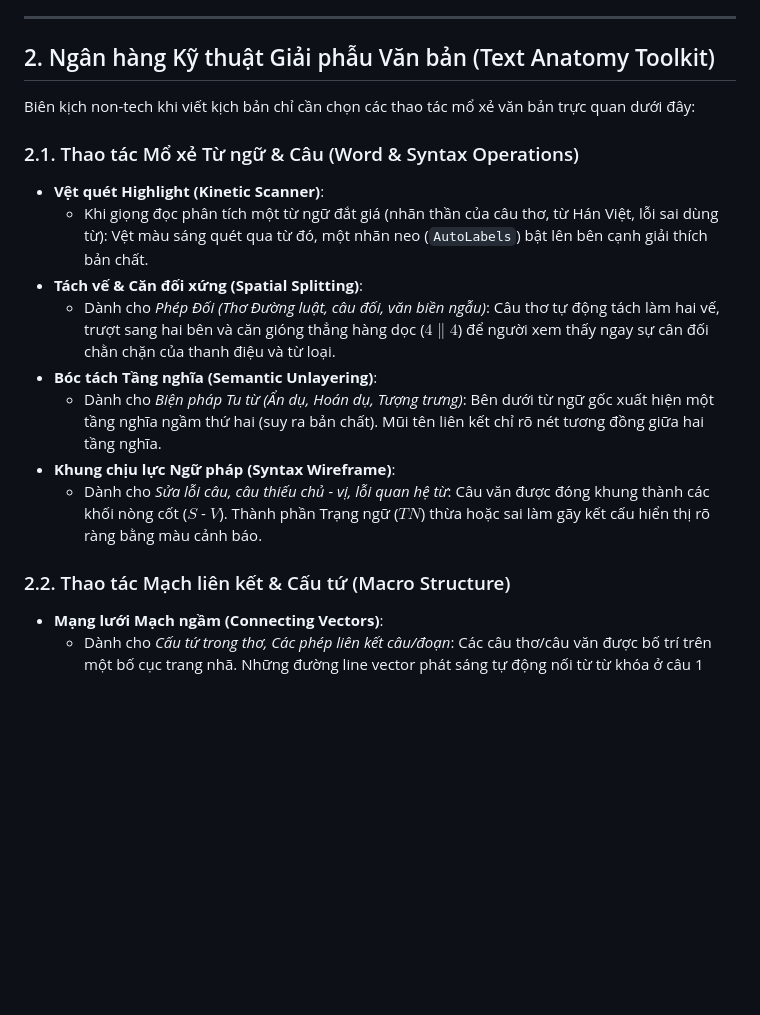
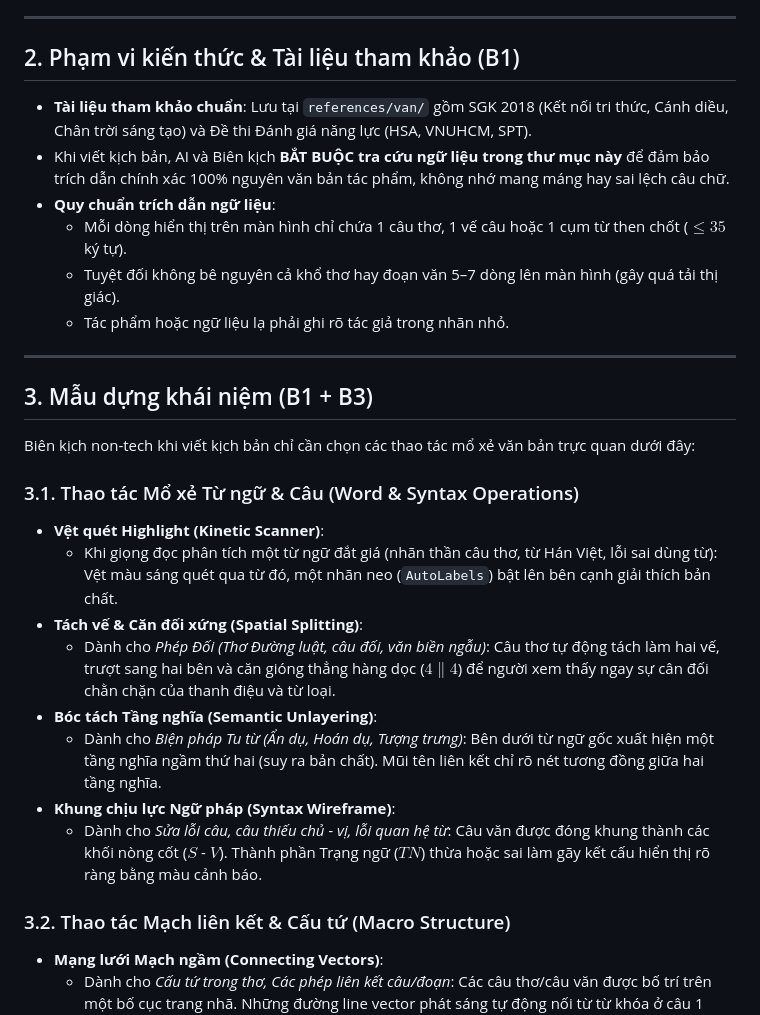
Before and after one commit to PhcdY/remotion_claudecode, a Markdown page: .gemini/mon/van.md, the part around one of its changes. Drawn GitHub-style; blank space fills up the shorter version.

```diff
--- a/.gemini/mon/van.md
+++ b/.gemini/mon/van.md
@@ -22,13 +22,24 @@ Bài học kinh nghiệm thực tế ghi tại: `.gemini/lessons.md`.
 
 ---
 
-## 2. Ngân hàng Kỹ thuật Giải phẫu Văn bản (Text Anatomy Toolkit)
+## 2. Phạm vi kiến thức & Tài liệu tham khảo (B1)
+
+- **Tài liệu tham khảo chuẩn**: Lưu tại `references/van/` gồm SGK 2018 (Kết nối tri thức, Cánh diều, Chân trời sáng tạo) và Đề thi Đánh giá năng lực (HSA, VNUHCM, SPT).
+- Khi viết kịch bản, AI và Biên kịch **BẮT BUỘC tra cứu ngữ liệu trong thư mục này** để đảm bảo trích dẫn chính xác 100% nguyên văn bản tác phẩm, không nhớ mang máng hay sai lệch câu chữ.
+- **Quy chuẩn trích dẫn ngữ liệu**:
+  - Mỗi dòng hiển thị trên màn hình chỉ chứa 1 câu thơ, 1 vế câu hoặc 1 cụm từ then chốt ($\le 35$ ký tự).
+  - Tuyệt đối không bê nguyên cả khổ thơ hay đoạn văn 5–7 dòng lên màn hình (gây quá tải thị giác).
+  - Tác phẩm hoặc ngữ liệu lạ phải ghi rõ tác giả trong nhãn nhỏ.
+
+---
+
+## 3. Mẫu dựng khái niệm (B1 + B3)
 
 Biên kịch non-tech khi viết kịch bản chỉ cần chọn các thao tác mổ xẻ văn bản trực quan dưới đây:
 
-### 2.1. Thao tác Mổ xẻ Từ ngữ & Câu (Word & Syntax Operations)
+### 3.1. Thao tác Mổ xẻ Từ ngữ & Câu (Word & Syntax Operations)
 * **Vệt quét Highlight (Kinetic Scanner)**:
-  - Khi giọng đọc phân tích một từ ngữ đắt giá (nhãn thần của câu thơ, từ Hán Việt, lỗi sai dùng từ): Vệt màu sáng quét qua từ đó, một nhãn neo (`AutoLabels`) bật lên bên cạnh giải thích bản chất.
+  - Khi giọng đọc phân tích một từ ngữ đắt giá (nhãn thần câu thơ, từ Hán Việt, lỗi sai dùng từ): Vệt màu sáng quét qua từ đó, một nhãn neo (`AutoLabels`) bật lên bên cạnh giải thích bản chất.
 * **Tách vế & Căn đối xứng (Spatial Splitting)**:
   - Dành cho *Phép Đối (Thơ Đường luật, câu đối, văn biền ngẫu)*: Câu thơ tự động tách làm hai vế, trượt sang hai bên và căn gióng thẳng hàng dọc ($4 \parallel 4$) để người xem thấy ngay sự cân đối chằn chặn của thanh điệu và từ loại.
 * **Bóc tách Tầng nghĩa (Semantic Unlayering)**:
@@ -36,7 +47,7 @@ Biên kịch non-tech khi viết kịch bản chỉ cần chọn các thao tác
 * **Khung chịu lực Ngữ pháp (Syntax Wireframe)**:
   - Dành cho *Sửa lỗi câu, câu thiếu chủ - vị, lỗi quan hệ từ*: Câu văn được đóng khung thành các khối nòng cốt ($S$ - $V$). Thành phần Trạng ngữ ($TN$) thừa hoặc sai làm gãy kết cấu hiển thị rõ ràng bằng màu cảnh báo.
 
-### 2.2. Thao tác Mạch liên kết & Cấu tứ (Macro Structure)
+### 3.2. Thao tác Mạch liên kết & Cấu tứ (Macro Structure)
 * **Mạng lưới Mạch ngầm (Connecting Vectors)**:
   - Dành cho *Cấu tứ trong thơ, Các phép liên kết câu/đoạn*: Các câu thơ/câu văn được bố trí trên một bố cục trang nhã. Những đường line vector phát sáng tự động nối từ từ khóa ở câu 1 sang từ khóa ở câu 3, câu 4 $\to$ Làm lộ ra mạng lưới cấu tứ mà mắt thường đọc lướt không nhìn ra được.
 * **Ống kính 4 tầng (4-Step Lens)**:
```
Also changed, not shown: other parts of .gemini/mon/van.md (+25 -33 lines).
